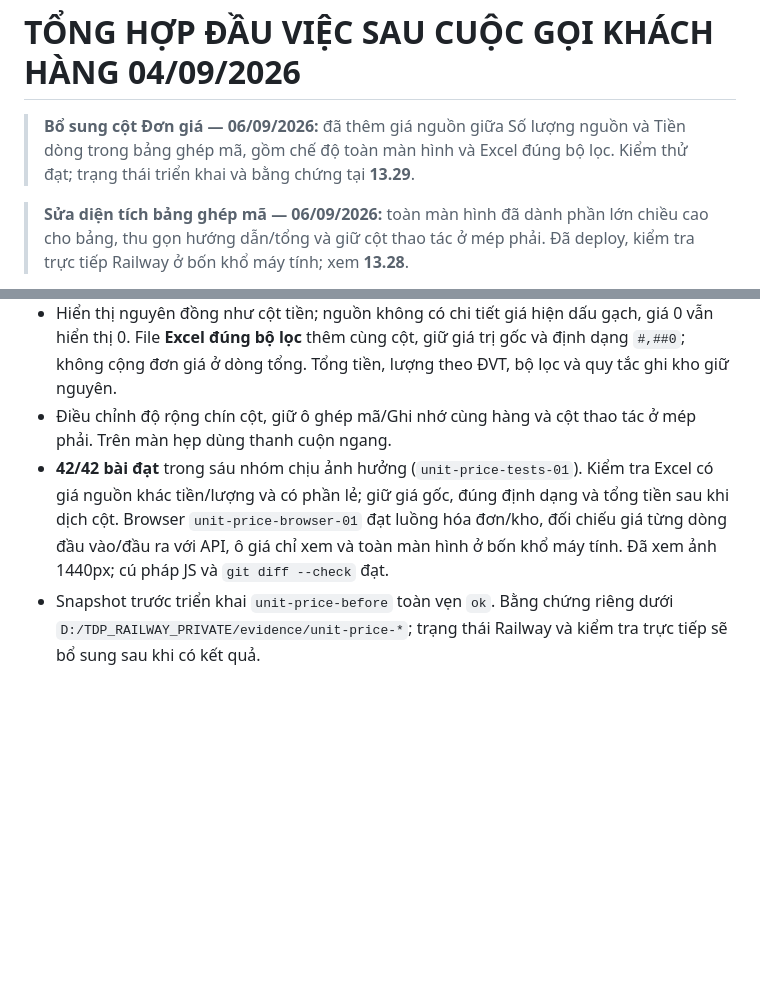
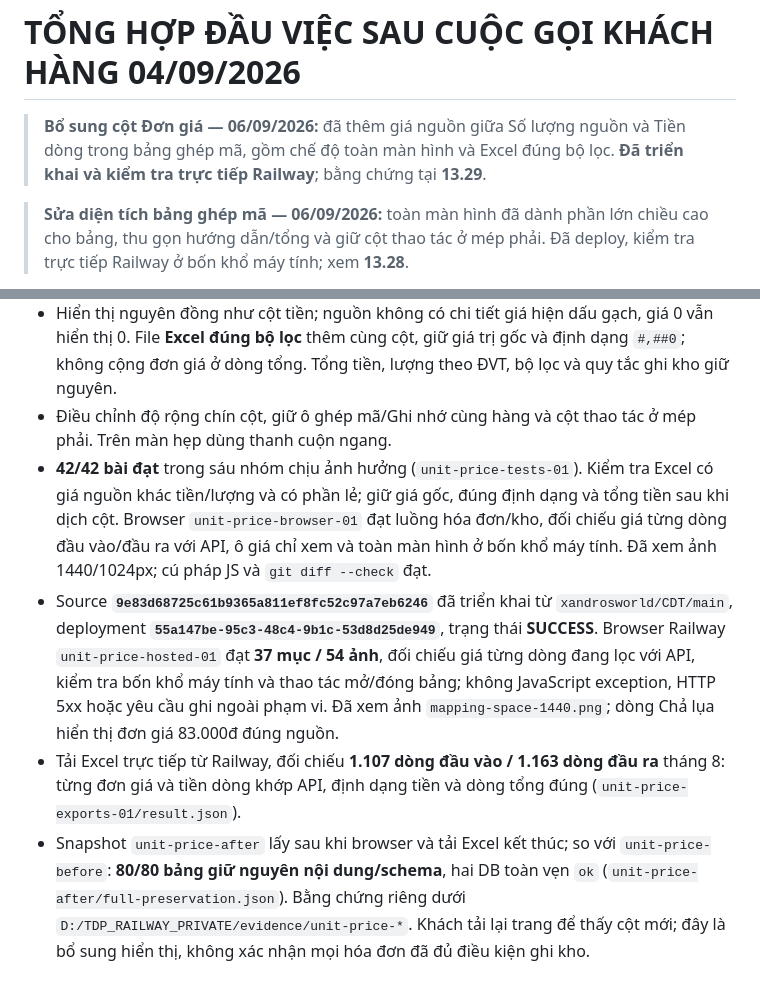
Before and after one commit to xandrosworld/CDT, a Markdown page: README-new-2.md, 2 parts joined by grey strips. GitHub-like rendering; blank space fills up the shorter version.

Commit message:
Record deployed invoice unit price column and verification

```diff
--- a/README-new-2.md
+++ b/README-new-2.md
@@ -2,7 +2,7 @@
 
 > **Bổ sung cột Đơn giá — 06/09/2026:** đã thêm giá nguồn giữa Số lượng nguồn
 > và Tiền dòng trong bảng ghép mã, gồm chế độ toàn màn hình và Excel đúng bộ lọc.
-> Kiểm thử đạt; trạng thái triển khai và bằng chứng tại **13.29**.
+> **Đã triển khai và kiểm tra trực tiếp Railway**; bằng chứng tại **13.29**.
 
 > **Sửa diện tích bảng ghép mã — 06/09/2026:** toàn màn hình đã dành phần lớn
 > chiều cao cho bảng, thu gọn hướng dẫn/tổng và giữ cột thao tác ở mép phải.
@@ -1049,5 +1049,7 @@ Chín hóa đơn bị lọc ra ngoài tháng 8 trong DB local:
 - Theo ảnh và yêu cầu mới của khách, thêm cột **Đơn giá** ngay giữa **Số lượng nguồn** và **Tiền dòng (chưa thuế)**. Áp dụng bảng đầu vào/đầu ra, chế độ thường và toàn màn hình; giá chỉ xem, lấy `unit_price` của dòng hóa đơn nguồn, không tính ngược từ tiền/lượng hoặc lấy giá đã quy đổi.
 - Hiển thị nguyên đồng như cột tiền; nguồn không có chi tiết giá hiện dấu gạch, giá 0 vẫn hiển thị 0. File **Excel đúng bộ lọc** thêm cùng cột, giữ giá trị gốc và định dạng `#,##0`; không cộng đơn giá ở dòng tổng. Tổng tiền, lượng theo ĐVT, bộ lọc và quy tắc ghi kho giữ nguyên.
 - Điều chỉnh độ rộng chín cột, giữ ô ghép mã/Ghi nhớ cùng hàng và cột thao tác ở mép phải. Trên màn hẹp dùng thanh cuộn ngang.
-- **42/42 bài đạt** trong sáu nhóm chịu ảnh hưởng (`unit-price-tests-01`). Kiểm tra Excel có giá nguồn khác tiền/lượng và có phần lẻ; giữ giá gốc, đúng định dạng và tổng tiền sau khi dịch cột. Browser `unit-price-browser-01` đạt luồng hóa đơn/kho, đối chiếu giá từng dòng đầu vào/đầu ra với API, ô giá chỉ xem và toàn màn hình ở bốn khổ máy tính. Đã xem ảnh 1440px; cú pháp JS và `git diff --check` đạt.
-- Snapshot trước triển khai `unit-price-before` toàn vẹn `ok`. Bằng chứng riêng dưới `D:/TDP_RAILWAY_PRIVATE/evidence/unit-price-*`; trạng thái Railway và kiểm tra trực tiếp sẽ bổ sung sau khi có kết quả.
+- **42/42 bài đạt** trong sáu nhóm chịu ảnh hưởng (`unit-price-tests-01`). Kiểm tra Excel có giá nguồn khác tiền/lượng và có phần lẻ; giữ giá gốc, đúng định dạng và tổng tiền sau khi dịch cột. Browser `unit-price-browser-01` đạt luồng hóa đơn/kho, đối chiếu giá từng dòng đầu vào/đầu ra với API, ô giá chỉ xem và toàn màn hình ở bốn khổ máy tính. Đã xem ảnh 1440/1024px; cú pháp JS và `git diff --check` đạt.
+- Source **`9e83d68725c61b9365a811ef8fc52c97a7eb6246`** đã triển khai từ `xandrosworld/CDT/main`, deployment **`55a147be-95c3-48c4-9b1c-53d8d25de949`**, trạng thái **SUCCESS**. Browser Railway `unit-price-hosted-01` đạt **37 mục / 54 ảnh**, đối chiếu giá từng dòng đang lọc với API, kiểm tra bốn khổ máy tính và thao tác mở/đóng bảng; không JavaScript exception, HTTP 5xx hoặc yêu cầu ghi ngoài phạm vi. Đã xem ảnh `mapping-space-1440.png`; dòng Chả lụa hiển thị đơn giá 83.000đ đúng nguồn.
+- Tải Excel trực tiếp từ Railway, đối chiếu **1.107 dòng đầu vào / 1.163 dòng đầu ra** tháng 8: từng đơn giá và tiền dòng khớp API, định dạng tiền và dòng tổng đúng (`unit-price-exports-01/result.json`).
+- Snapshot `unit-price-after` lấy sau khi browser và tải Excel kết thúc; so với `unit-price-before`: **80/80 bảng giữ nguyên nội dung/schema**, hai DB toàn vẹn `ok` (`unit-price-after/full-preservation.json`). Bằng chứng riêng dưới `D:/TDP_RAILWAY_PRIVATE/evidence/unit-price-*`. Khách tải lại trang để thấy cột mới; đây là bổ sung hiển thị, không xác nhận mọi hóa đơn đã đủ điều kiện ghi kho.
```
